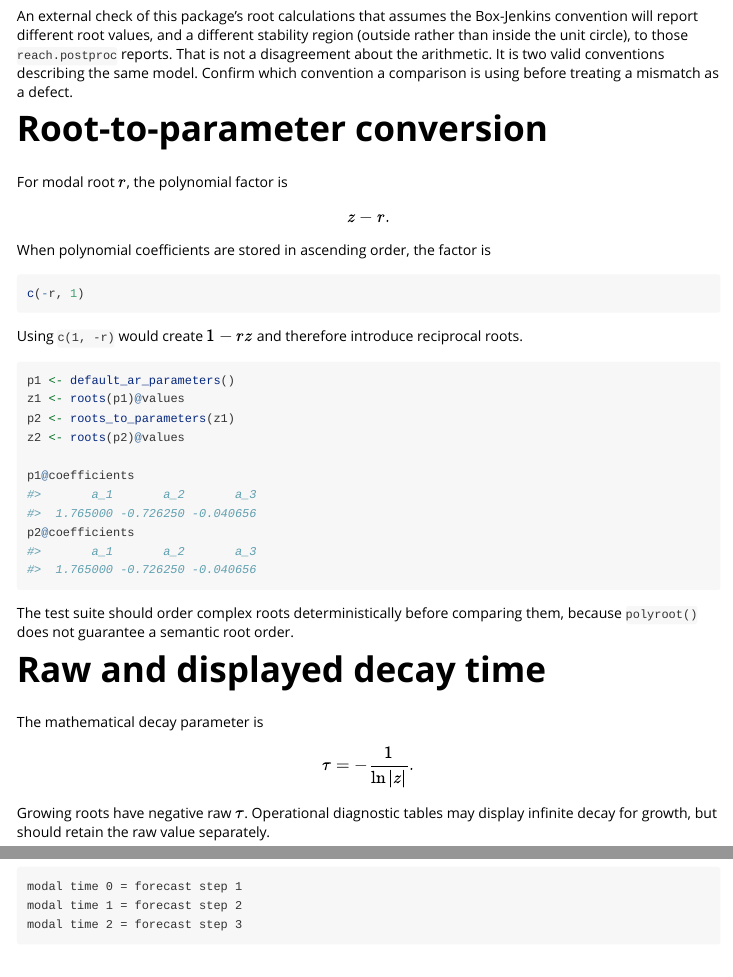
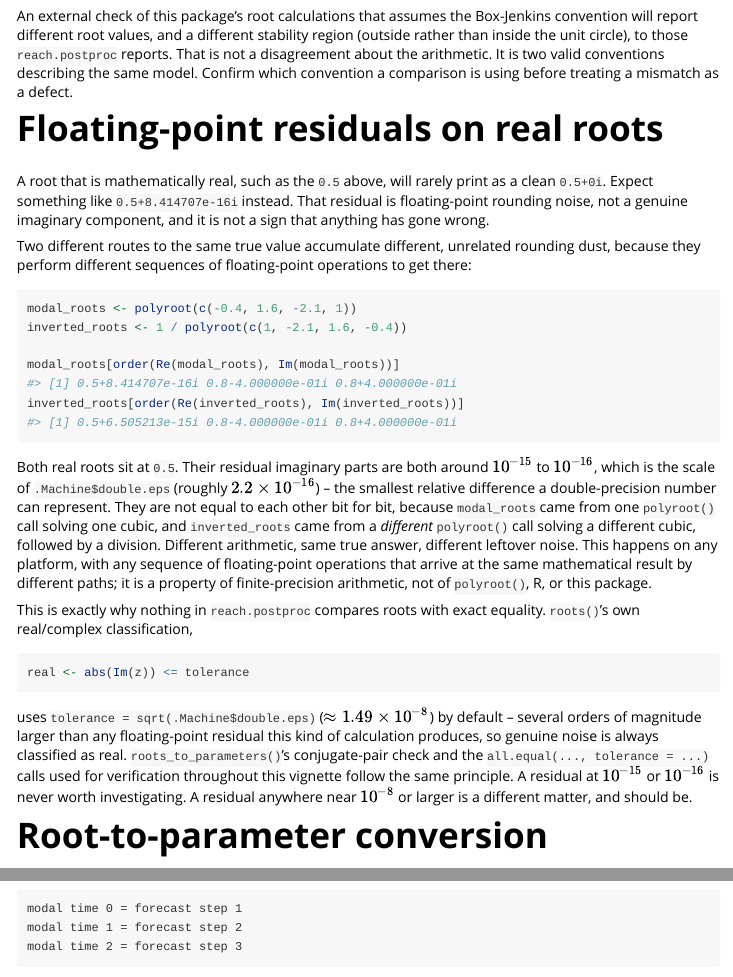
Before and after one commit to JonPayneEA/reach.postproc, an R Markdown document (vignettes/developer-mathematics.Rmd): the page in a window 1100 px wide, from 1400 px down, and a second part further down, joined at a grey line. Rendered offline with R 4.5, knitr and Pandoc, with nearby package versions.

Commit message:
Document the floating-point residual on real roots
Adds "Floating-point residuals on real roots" to developer-mathematics.Rmd,
right after the modal-vs-reciprocal-lag section it follows on from directly.
Prompted by the modal/inverted-lag worked example there printing its real
root as 0.5+8.4e-16i rather than a clean 0.5+0i -- different arithmetic
routes to the same true value leave different, unrelated rounding noise
behind, at the ~1e-15 to 1e-16 scale (around .Machine$double.eps). Explains
why that's expected on any platform, not a defect, and why roots()'s
tolerance = sqrt(.Machine$double.eps) default (~1.49e-8) is comfortably
larger than any such residual, so real roots are always classified
correctly despite it.

roots-for-novices.Rmd's "Try it yourself" section gets a short, plain-
English version of the same note, since its own third example (the
AR(3) with a real root) produces exactly this residual, with a link
through to the full explanation.

Version bumped to 0.9.5 (documentation only).

Co-Authored-By: Claude Sonnet 5 <noreply@anthropic.com>
Claude-Session: https://claude.ai/code/session_012SLEeHXav7SQAQB2XPH4XW

````diff
--- a/vignettes/developer-mathematics.Rmd
+++ b/vignettes/developer-mathematics.Rmd
@@ -102,6 +102,30 @@ root_table(roots(parameters))[
 ```
 
 An external check of this package's root calculations that assumes the Box-Jenkins convention will report different root values, and a different stability region (outside rather than inside the unit circle), to those `reach.postproc` reports. That is not a disagreement about the arithmetic. It is two valid conventions describing the same model. Confirm which convention a comparison is using before treating a mismatch as a defect.
+
+# Floating-point residuals on real roots
+
+A root that is mathematically real, such as the `0.5` above, will rarely print as a clean `0.5+0i`. Expect something like `0.5+8.414707e-16i` instead. That residual is floating-point rounding noise, not a genuine imaginary component, and it is not a sign that anything has gone wrong.
+
+Two different routes to the same true value accumulate different, unrelated rounding dust, because they perform different sequences of floating-point operations to get there:
+
+```{r floating-point-residual}
+modal_roots <- polyroot(c(-0.4, 1.6, -2.1, 1))
+inverted_roots <- 1 / polyroot(c(1, -2.1, 1.6, -0.4))
+
+modal_roots[order(Re(modal_roots), Im(modal_roots))]
+inverted_roots[order(Re(inverted_roots), Im(inverted_roots))]
+```
+
+Both real roots sit at `0.5`. Their residual imaginary parts are both around $10^{-15}$ to $10^{-16}$, which is the scale of `.Machine$double.eps` (roughly $2.2\times10^{-16}$) -- the smallest relative difference a double-precision number can represent. They are not equal to each other bit for bit, because `modal_roots` came from one `polyroot()` call solving one cubic, and `inverted_roots` came from a *different* `polyroot()` call solving a different cubic, followed by a division. Different arithmetic, same true answer, different leftover noise. This happens on any platform, with any sequence of floating-point operations that arrive at the same mathematical result by different paths; it is a property of finite-precision arithmetic, not of `polyroot()`, R, or this package.
+
+This is exactly why nothing in `reach.postproc` compares roots with exact equality. `roots()`'s own real/complex classification,
+
+```r
+real <- abs(Im(z)) <= tolerance
+```
+
+uses `tolerance = sqrt(.Machine$double.eps)` ($\approx 1.49\times10^{-8}$) by default -- several orders of magnitude larger than any floating-point residual this kind of calculation produces, so genuine noise is always classified as real. `roots_to_parameters()`'s conjugate-pair check and the `all.equal(..., tolerance = ...)` calls used for verification throughout this vignette follow the same principle. A residual at $10^{-15}$ or $10^{-16}$ is never worth investigating. A residual anywhere near $10^{-8}$ or larger is a different matter, and should be.
 
 # Root-to-parameter conversion
 
````
Also changed, not shown: NEWS.md (+15 -0 lines), vignettes/roots-for-novices.Rmd (+2 -0 lines), 1 other file.
